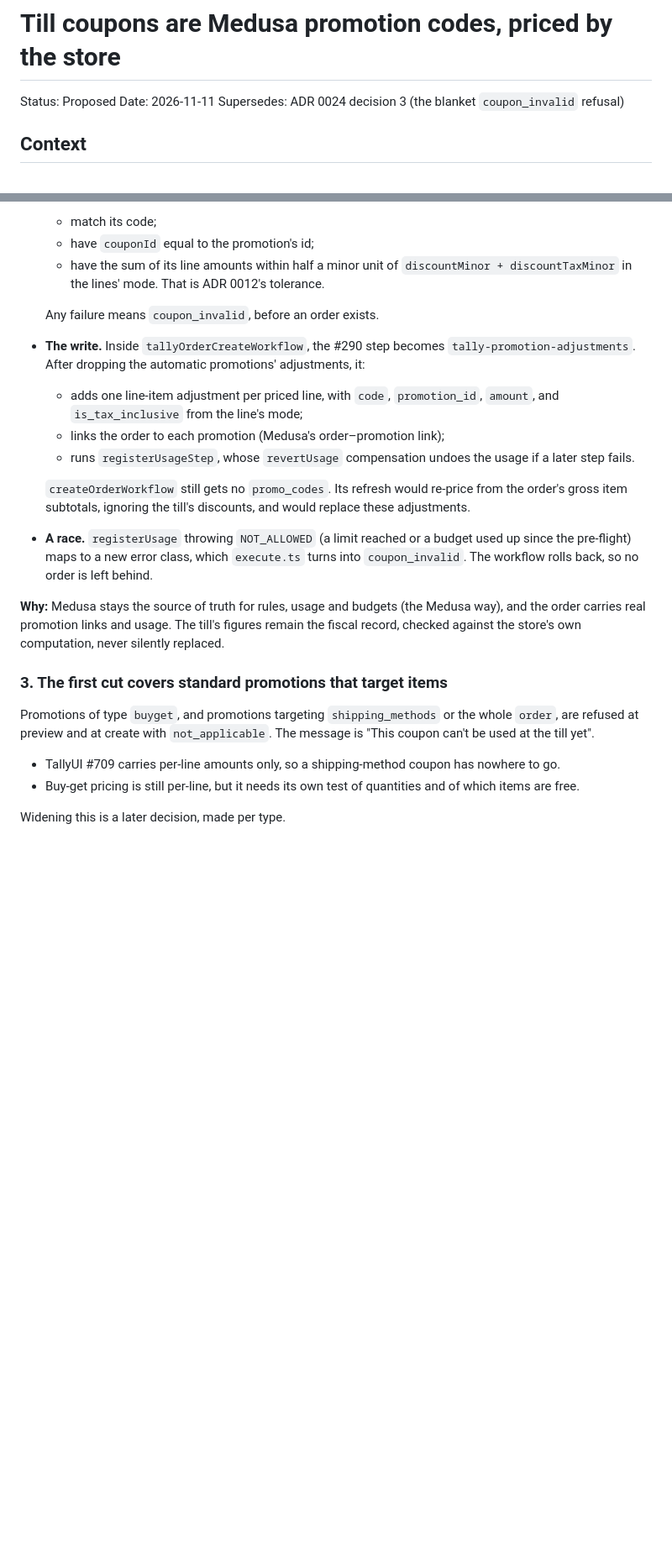
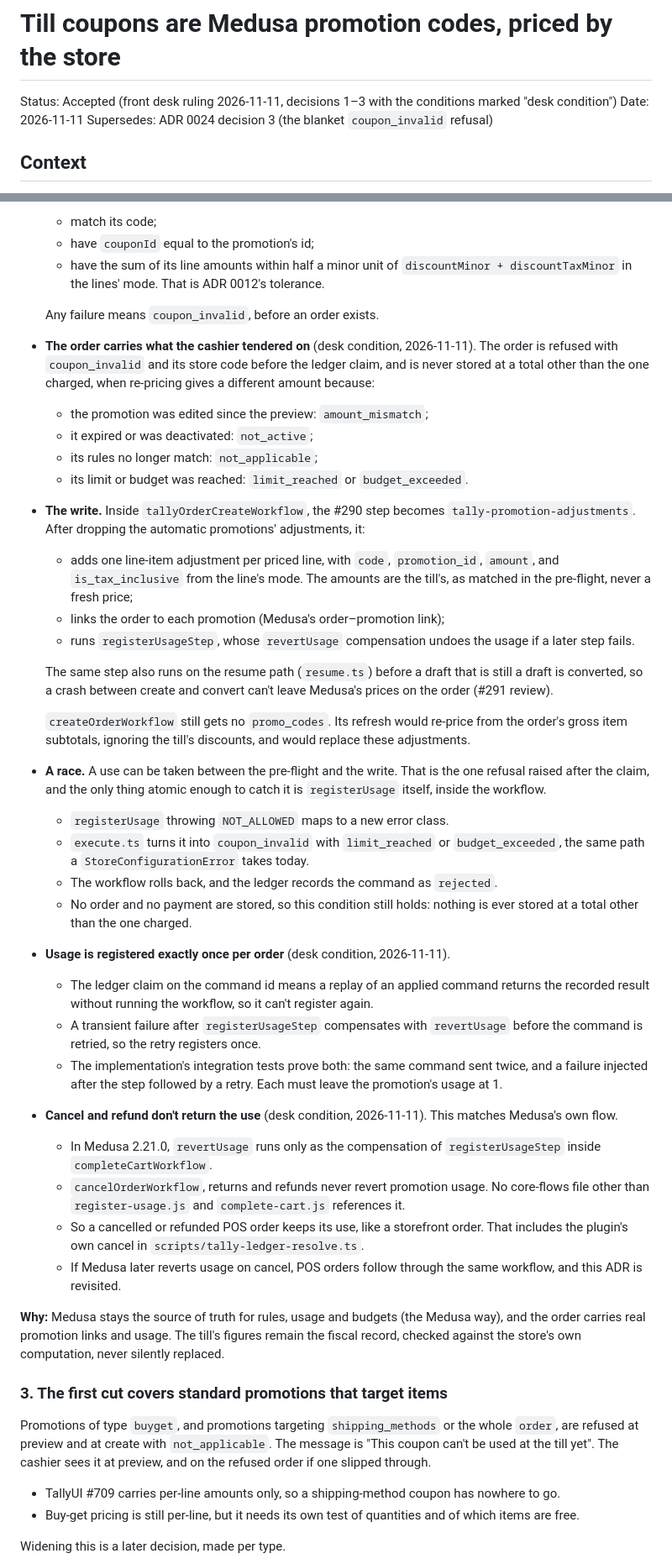
Before and after one commit to medusapos/app, a Markdown page: docs/adr/0025-till-coupons-medusa-promotions.md, 2 parts joined by grey strips. Shown at 84% size. Rendered like a GitHub page; blank space fills up the shorter version.

Commit message:
docs(adr): 0025 accepted with the desk's three conditions
Tendered amounts are what the order carries (refused before the claim otherwise; the usage race rolls back as rejected), usage registered exactly once (ledger replay, compensation on retry), and cancel/refund do not revert usage, matching Medusa 2.21.0. The resume path runs the adjustment step too.

Co-Authored-By: Claude Opus 5.5 <noreply@anthropic.com>
Claude-Session: https://claude.ai/code/session_01Pm6LMF1UqeoPCRFKLV1hP5

```diff
--- a/docs/adr/0025-till-coupons-medusa-promotions.md
+++ b/docs/adr/0025-till-coupons-medusa-promotions.md
@@ -1,6 +1,6 @@
 # Till coupons are Medusa promotion codes, priced by the store
 
-Status: Proposed
+Status: Accepted (front desk ruling 2026-11-11, decisions 1–3 with the conditions marked "desk condition")
 Date: 2026-11-11
 Supersedes: ADR 0024 decision 3 (the blanket `coupon_invalid` refusal)
 
@@ -56,18 +56,38 @@ The research behind this ADR, with file and line references into Medusa 2.21.0 a
   - have the sum of its line amounts within half a minor unit of `discountMinor + discountTaxMinor` in the lines' mode. That is ADR 0012's tolerance.
 
   Any failure means `coupon_invalid`, before an order exists.
+- **The order carries what the cashier tendered on** (desk condition, 2026-11-11). The order is refused with `coupon_invalid` and its store code before the ledger claim, and is never stored at a total other than the one charged, when re-pricing gives a different amount because:
+  - the promotion was edited since the preview: `amount_mismatch`;
+  - it expired or was deactivated: `not_active`;
+  - its rules no longer match: `not_applicable`;
+  - its limit or budget was reached: `limit_reached` or `budget_exceeded`.
 - **The write.** Inside `tallyOrderCreateWorkflow`, the #290 step becomes `tally-promotion-adjustments`. After dropping the automatic promotions' adjustments, it:
-  - adds one line-item adjustment per priced line, with `code`, `promotion_id`, `amount`, and `is_tax_inclusive` from the line's mode;
+  - adds one line-item adjustment per priced line, with `code`, `promotion_id`, `amount`, and `is_tax_inclusive` from the line's mode. The amounts are the till's, as matched in the pre-flight, never a fresh price;
   - links the order to each promotion (Medusa's order–promotion link);
   - runs `registerUsageStep`, whose `revertUsage` compensation undoes the usage if a later step fails.
 
+  The same step also runs on the resume path (`resume.ts`) before a draft that is still a draft is converted, so a crash between create and convert can't leave Medusa's prices on the order (#291 review).
+
   `createOrderWorkflow` still gets no `promo_codes`. Its refresh would re-price from the order's gross item subtotals, ignoring the till's discounts, and would replace these adjustments.
-- **A race.** `registerUsage` throwing `NOT_ALLOWED` (a limit reached or a budget used up since the pre-flight) maps to a new error class, which `execute.ts` turns into `coupon_invalid`. The workflow rolls back, so no order is left behind.
+- **A race.** A use can be taken between the pre-flight and the write. That is the one refusal raised after the claim, and the only thing atomic enough to catch it is `registerUsage` itself, inside the workflow.
+  - `registerUsage` throwing `NOT_ALLOWED` maps to a new error class.
+  - `execute.ts` turns it into `coupon_invalid` with `limit_reached` or `budget_exceeded`, the same path a `StoreConfigurationError` takes today.
+  - The workflow rolls back, and the ledger records the command as `rejected`.
+  - No order and no payment are stored, so this condition still holds: nothing is ever stored at a total other than the one charged.
+- **Usage is registered exactly once per order** (desk condition, 2026-11-11).
+  - The ledger claim on the command id means a replay of an applied command returns the recorded result without running the workflow, so it can't register again.
+  - A transient failure after `registerUsageStep` compensates with `revertUsage` before the command is retried, so the retry registers once.
+  - The implementation's integration tests prove both: the same command sent twice, and a failure injected after the step followed by a retry. Each must leave the promotion's usage at 1.
+- **Cancel and refund don't return the use** (desk condition, 2026-11-11). This matches Medusa's own flow.
+  - In Medusa 2.21.0, `revertUsage` runs only as the compensation of `registerUsageStep` inside `completeCartWorkflow`.
+  - `cancelOrderWorkflow`, returns and refunds never revert promotion usage. No core-flows file other than `register-usage.js` and `complete-cart.js` references it.
+  - So a cancelled or refunded POS order keeps its use, like a storefront order. That includes the plugin's own cancel in `scripts/tally-ledger-resolve.ts`.
+  - If Medusa later reverts usage on cancel, POS orders follow through the same workflow, and this ADR is revisited.
 
 **Why:** Medusa stays the source of truth for rules, usage and budgets (the Medusa way), and the order carries real promotion links and usage. The till's figures remain the fiscal record, checked against the store's own computation, never silently replaced.
 
 ### 3. The first cut covers standard promotions that target items
-Promotions of type `buyget`, and promotions targeting `shipping_methods` or the whole `order`, are refused at preview and at create with `not_applicable`. The message is "This coupon can't be used at the till yet".
+Promotions of type `buyget`, and promotions targeting `shipping_methods` or the whole `order`, are refused at preview and at create with `not_applicable`. The message is "This coupon can't be used at the till yet". The cashier sees it at preview, and on the refused order if one slipped through.
 - TallyUI #709 carries per-line amounts only, so a shipping-method coupon has nowhere to go.
 - Buy-get pricing is still per-line, but it needs its own test of quantities and of which items are free.
 
```
